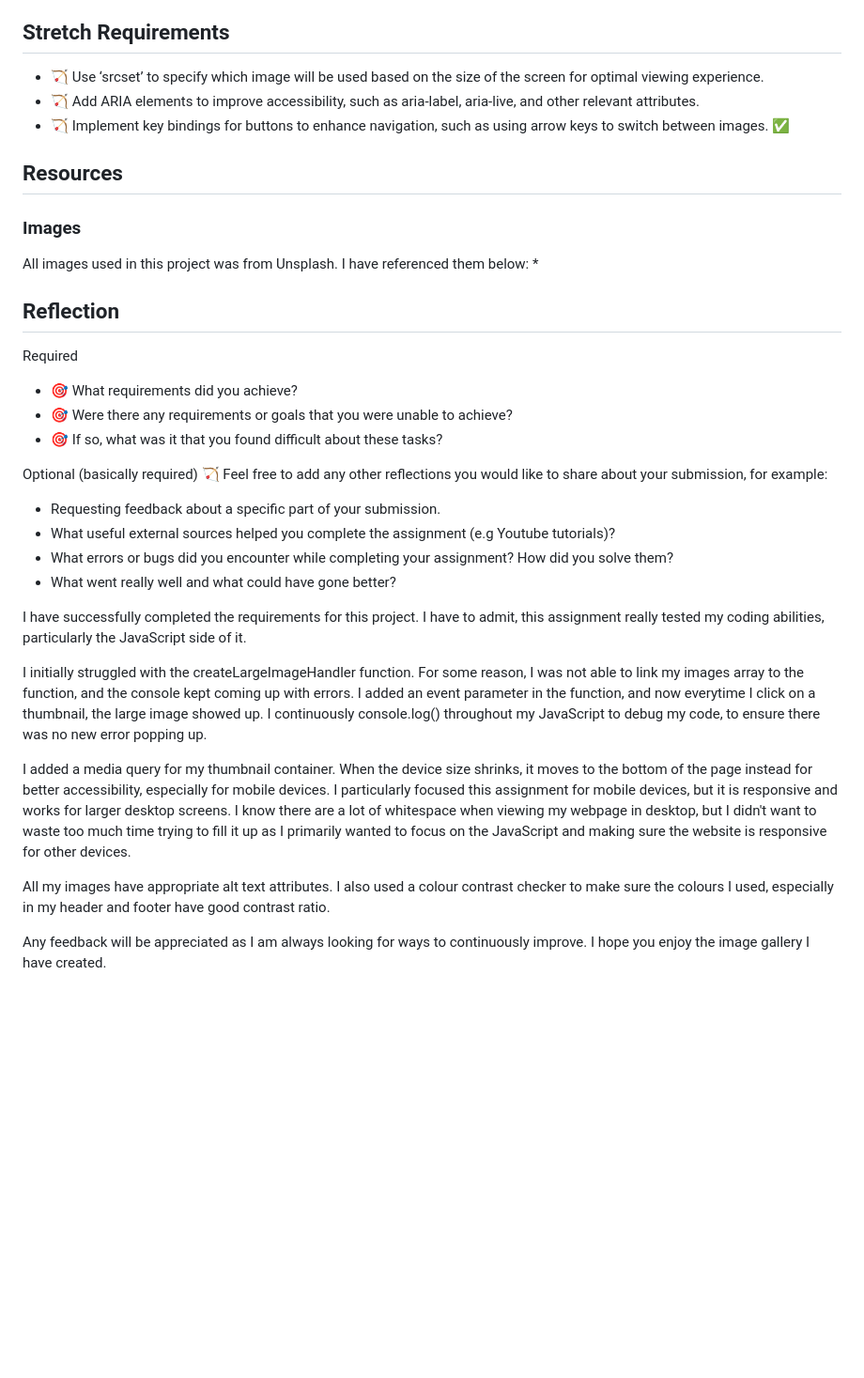
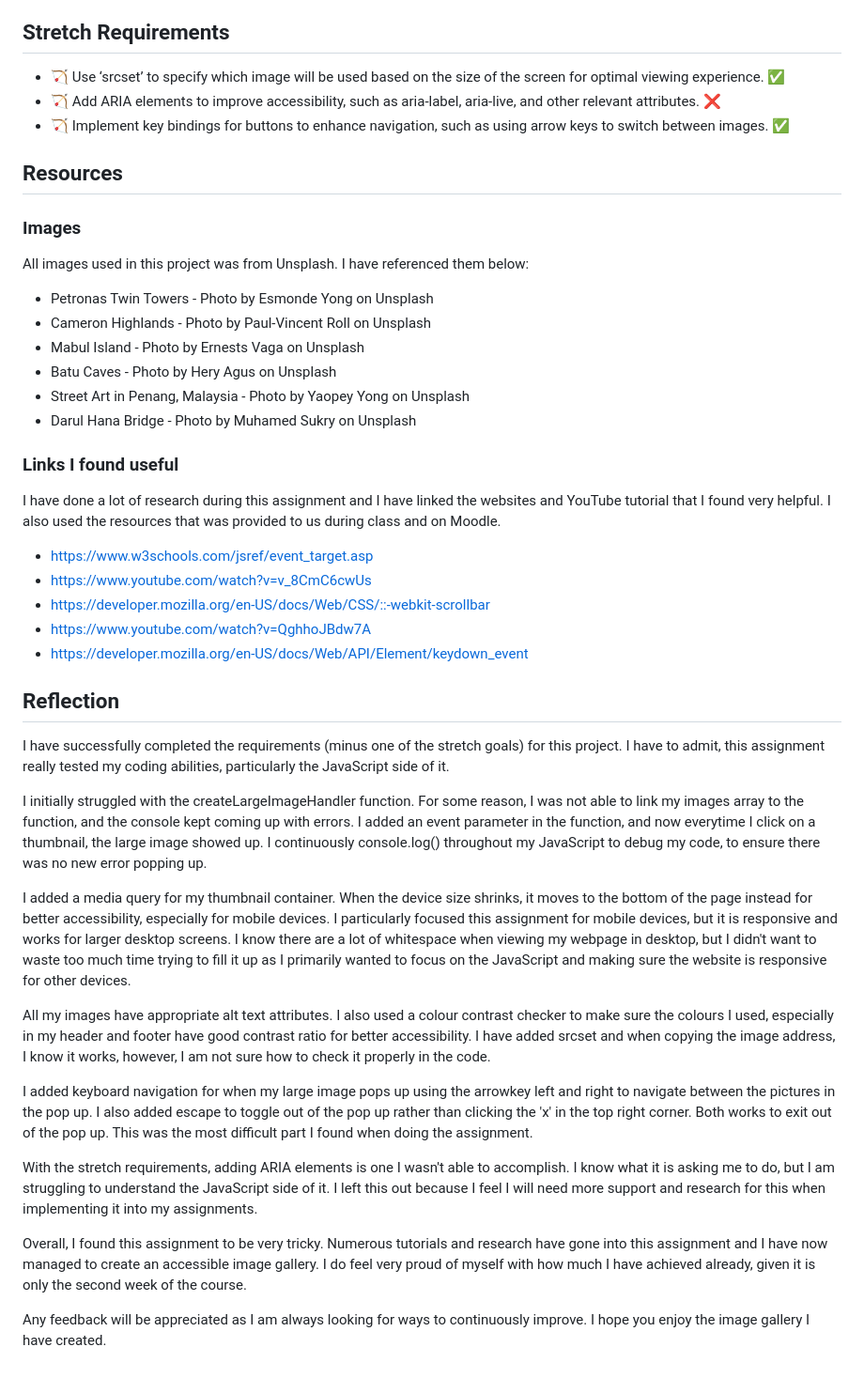
Before and after one commit to gabbythecoder/image-gallery, a Markdown page: README.md, the part around the change. Shown at 94% size. Drawn GitHub-style; blank space fills up the shorter version.

```diff
--- a/README.md
+++ b/README.md
@@ -13,40 +13,43 @@ This is built on VSCode using HTML, CSS and JavaScript.
 * 🎯 Correctly use event handlers to switch images based on user interactions. ✅
 
 ## Stretch Requirements
-* 🏹 Use ‘srcset’ to specify which image will be used based on the size of the screen for optimal viewing experience.
-* 🏹 Add ARIA elements to improve accessibility, such as aria-label, aria-live, and other relevant attributes.
+* 🏹 Use ‘srcset’ to specify which image will be used based on the size of the screen for optimal viewing experience. ✅
+* 🏹 Add ARIA elements to improve accessibility, such as aria-label, aria-live, and other relevant attributes. ❌
 * 🏹 Implement key bindings for buttons to enhance navigation, such as using arrow keys to switch between images. ✅
 
 ## Resources
 
 ### Images
 All images used in this project was from Unsplash. I have referenced them below:
-*
+* Petronas Twin Towers - Photo by Esmonde Yong on Unsplash
+* Cameron Highlands - Photo by Paul-Vincent Roll on Unsplash
+* Mabul Island - Photo by Ernests Vaga on Unsplash
+* Batu Caves - Photo by Hery Agus on Unsplash
+* Street Art in Penang, Malaysia - Photo by Yaopey Yong on Unsplash
+* Darul Hana Bridge - Photo by Muhamed Sukry on Unsplash
+
+### Links I found useful
+I have done a lot of research during this assignment and I have linked the websites and YouTube tutorial that I found very helpful. I also used the resources that was provided to us during class and on Moodle.
+* https://www.w3schools.com/jsref/event_target.asp
+* https://www.youtube.com/watch?v=v_8CmC6cwUs
+* https://developer.mozilla.org/en-US/docs/Web/CSS/::-webkit-scrollbar
+* https://www.youtube.com/watch?v=QghhoJBdw7A
+* https://developer.mozilla.org/en-US/docs/Web/API/Element/keydown_event
 
 ## Reflection
 
-Required
-* 🎯 What requirements did you achieve?
-* 🎯 Were there any requirements or goals that you were unable to achieve?
-* 🎯 If so, what was it that you found difficult about these tasks?
-
-Optional (basically required)
-🏹 Feel free to add any other reflections you would like to share about your submission, for example:
-
-* Requesting feedback about a specific part of your submission.
-* What useful external sources helped you complete the assignment (e.g Youtube tutorials)?
-* What errors or bugs did you encounter while completing your assignment? How did you solve them?
-* What went really well and what could have gone better?
-
-I have successfully completed the requirements for this project. I have to admit, this assignment really tested my coding abilities, particularly the JavaScript side of it.
+I have successfully completed the requirements (minus one of the stretch goals) for this project. I have to admit, this assignment really tested my coding abilities, particularly the JavaScript side of it.
 
 I initially struggled with the createLargeImageHandler function. For some reason, I was not able to link my images array to the function, and the console kept coming up with errors. I added an event parameter in the function, and now everytime I click on a thumbnail, the large image showed up. I continuously console.log() throughout my JavaScript to debug my code, to ensure there was no new error popping up.
 
 I added a media query for my thumbnail container. When the device size shrinks, it moves to the bottom of the page instead for better accessibility, especially for mobile devices. I particularly focused this assignment for mobile devices, but it is responsive and works for larger desktop screens. I know there are a lot of whitespace when viewing my webpage in desktop, but I didn't want to waste too much time trying to fill it up as I primarily wanted to focus on the JavaScript and making sure the website is responsive for other devices.
 
-All my images have appropriate alt text attributes. I also used a colour contrast checker to make sure the colours I used, especially in my header and footer have good contrast ratio.
+All my images have appropriate alt text attributes. I also used a colour contrast checker to make sure the colours I used, especially in my header and footer have good contrast ratio for better accessibility. I have added srcset and when copying the image address, I know it works, however, I am not sure how to check it properly in the code.
 
+I added keyboard navigation for when my large image pops up using the arrowkey left and right to navigate between the pictures in the pop up. I also added escape to toggle out of the pop up rather than clicking the 'x' in the top right corner. Both works to exit out of the pop up. This was the most difficult part I found when doing the assignment.
 
+With the stretch requirements, adding ARIA elements is one I wasn't able to accomplish. I know what it is asking me to do, but I am struggling to understand the JavaScript side of it. I left this out because I feel I will need more support and research for this when implementing it into my assignments.
 
+Overall, I found this assignment to be very tricky. Numerous tutorials and research have gone into this assignment and I have now managed to create an accessible image gallery. I do feel very proud of myself with how much I have achieved already, given it is only the second week of the course.
 
 Any feedback will be appreciated as I am always looking for ways to continuously improve. I hope you enjoy the image gallery I have created.
```
